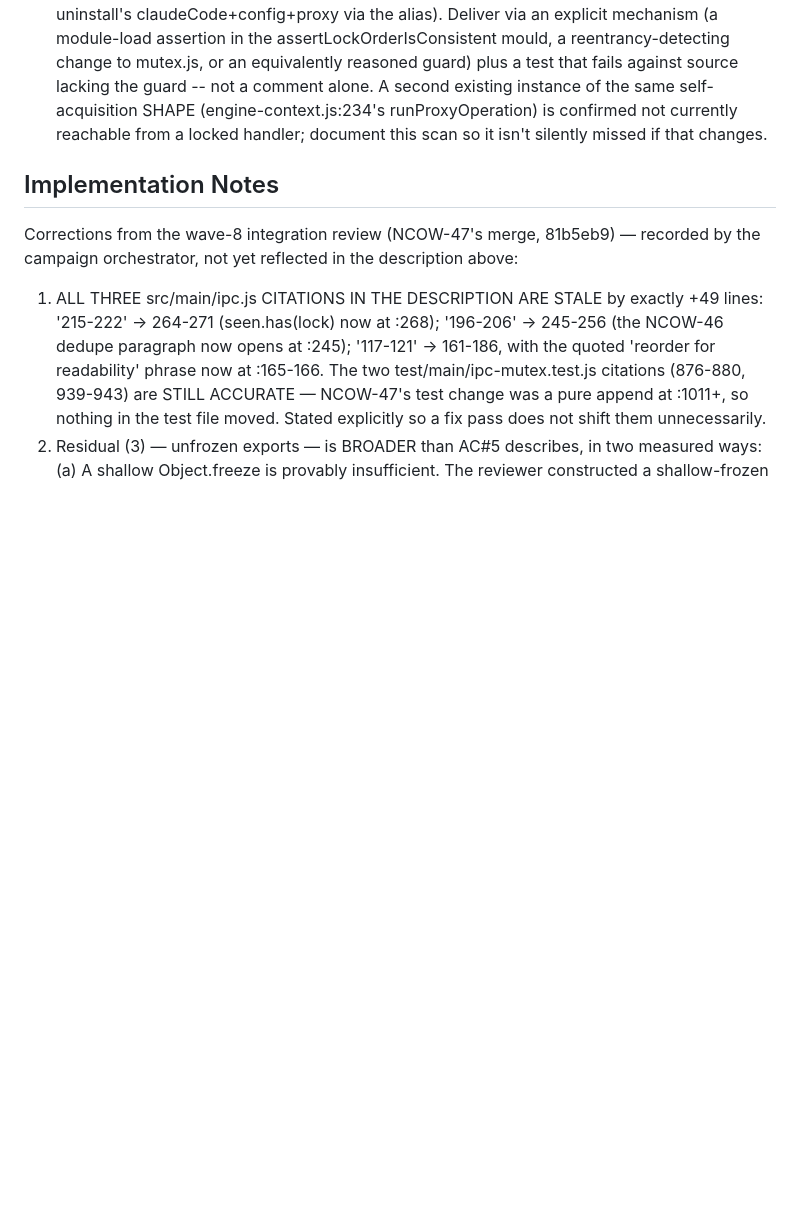
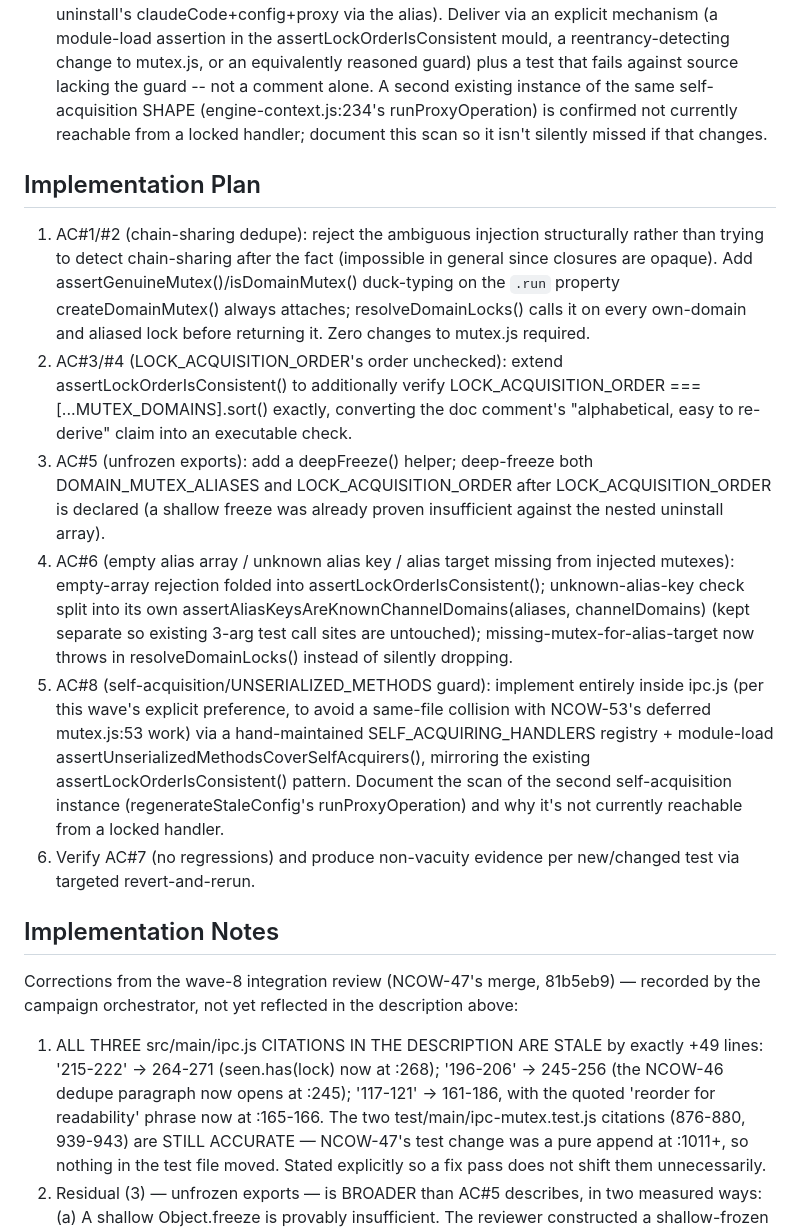
Before and after one commit to evolvconsulting/claude-conduit-app, a Markdown page: backlog/tasks/ncow-49 - Close-NCOW-46s-three-residual-multi-lock-gaps-chain-sharing-dedupe-unchecked-order-unfrozen-exports.md, the part around one of its changes. Drawn GitHub-style; blank space fills up the shorter version.

Commit message:
chore(backlog): record NCOW-49's implementation plan
Refs NCOW-49.
Co-Authored-By: Claude Sonnet 5 <noreply@anthropic.com>
Claude-Session: https://claude.ai/code/session_01C5LxZNZx7Ef6mjpPvKupUG

```diff
--- a/backlog/tasks/ncow-49 - Close-NCOW-46s-three-residual-multi-lock-gaps-chain-sharing-dedupe-unchecked-order-unfrozen-exports.md
+++ b/backlog/tasks/ncow-49 - Close-NCOW-46s-three-residual-multi-lock-gaps-chain-sharing-dedupe-unchecked-order-unfrozen-exports.md
@@ -30,6 +30,17 @@ NCOW-46's wave-7 integration review confirmed the merged fix is sound but found
 - [ ] #7 All pre-existing tests in test/main/ipc-mutex.test.js continue to pass unmodified and npm test passes
 - [ ] #8 No domain in UNSERIALIZED_METHODS may be one whose corresponding engine-side handler self-acquires the SAME mutex it's opting out of IPC-level locking for (the NCOW-50 apiKey.validateAndSave pattern) without a guard against re-introducing IPC-level locking on top of it -- since createDomainMutex's FIFO chain is non-reentrant (chain = run.catch(() => {}), mutex.js:53), stacking both locking layers on the same call self-deadlocks permanently rather than merely slowing down, wedging every domain that transitively waits on that lock (e.g. uninstall's claudeCode+config+proxy via the alias). Deliver via an explicit mechanism (a module-load assertion in the assertLockOrderIsConsistent mould, a reentrancy-detecting change to mutex.js, or an equivalently reasoned guard) plus a test that fails against source lacking the guard -- not a comment alone. A second existing instance of the same self-acquisition SHAPE (engine-context.js:234's runProxyOperation) is confirmed not currently reachable from a locked handler; document this scan so it isn't silently missed if that changes.
 <!-- AC:END -->
+
+## Implementation Plan
+
+<!-- SECTION:PLAN:BEGIN -->
+1. AC#1/#2 (chain-sharing dedupe): reject the ambiguous injection structurally rather than trying to detect chain-sharing after the fact (impossible in general since closures are opaque). Add assertGenuineMutex()/isDomainMutex() duck-typing on the `.run` property createDomainMutex() always attaches; resolveDomainLocks() calls it on every own-domain and aliased lock before returning it. Zero changes to mutex.js required.
+2. AC#3/#4 (LOCK_ACQUISITION_ORDER's order unchecked): extend assertLockOrderIsConsistent() to additionally verify LOCK_ACQUISITION_ORDER === [...MUTEX_DOMAINS].sort() exactly, converting the doc comment's "alphabetical, easy to re-derive" claim into an executable check.
+3. AC#5 (unfrozen exports): add a deepFreeze() helper; deep-freeze both DOMAIN_MUTEX_ALIASES and LOCK_ACQUISITION_ORDER after LOCK_ACQUISITION_ORDER is declared (a shallow freeze was already proven insufficient against the nested uninstall array).
+4. AC#6 (empty alias array / unknown alias key / alias target missing from injected mutexes): empty-array rejection folded into assertLockOrderIsConsistent(); unknown-alias-key check split into its own assertAliasKeysAreKnownChannelDomains(aliases, channelDomains) (kept separate so existing 3-arg test call sites are untouched); missing-mutex-for-alias-target now throws in resolveDomainLocks() instead of silently dropping.
+5. AC#8 (self-acquisition/UNSERIALIZED_METHODS guard): implement entirely inside ipc.js (per this wave's explicit preference, to avoid a same-file collision with NCOW-53's deferred mutex.js:53 work) via a hand-maintained SELF_ACQUIRING_HANDLERS registry + module-load assertUnserializedMethodsCoverSelfAcquirers(), mirroring the existing assertLockOrderIsConsistent() pattern. Document the scan of the second self-acquisition instance (regenerateStaleConfig's runProxyOperation) and why it's not currently reachable from a locked handler.
+6. Verify AC#7 (no regressions) and produce non-vacuity evidence per new/changed test via targeted revert-and-rerun.
+<!-- SECTION:PLAN:END -->
 
 ## Implementation Notes
 
```
Also changed, not shown: other parts of backlog/tasks/ncow-49 - Close-NCOW-46s-three-residual-multi-lock-gaps-chain-sharing-dedupe-unchecked-order-unfrozen-exports.md (+1 -1 lines).
